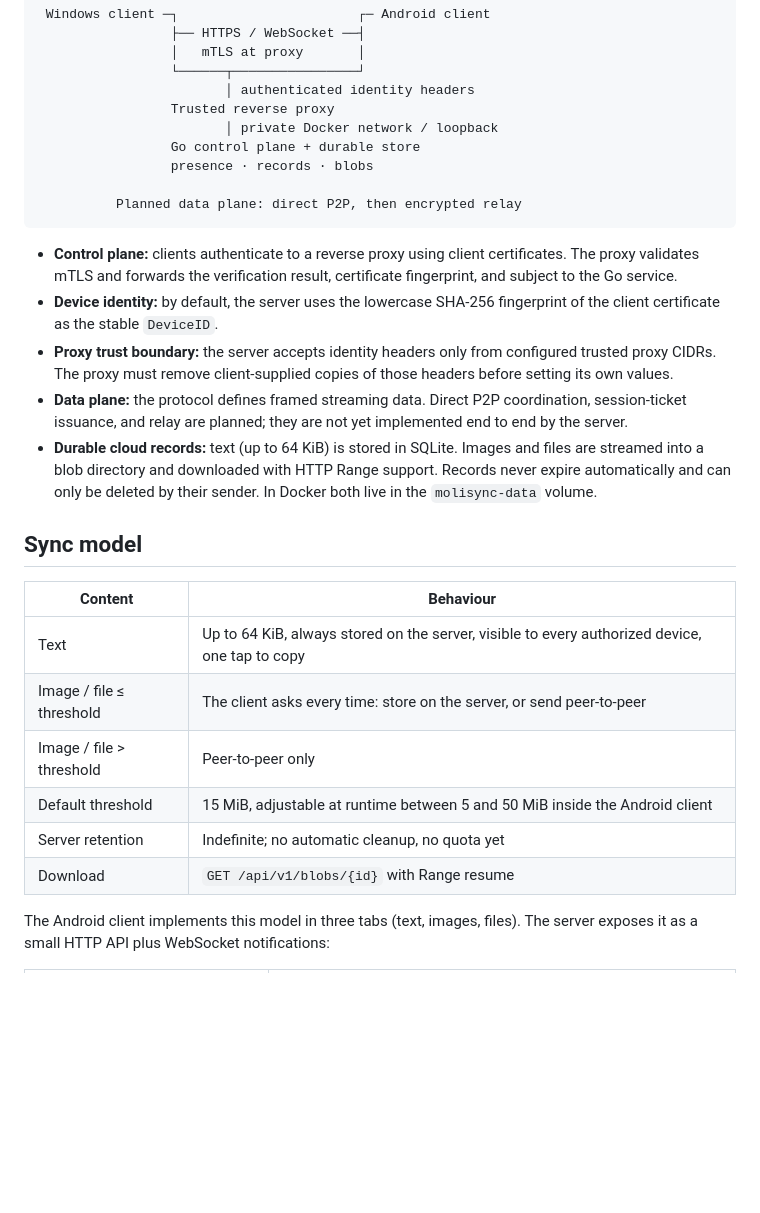
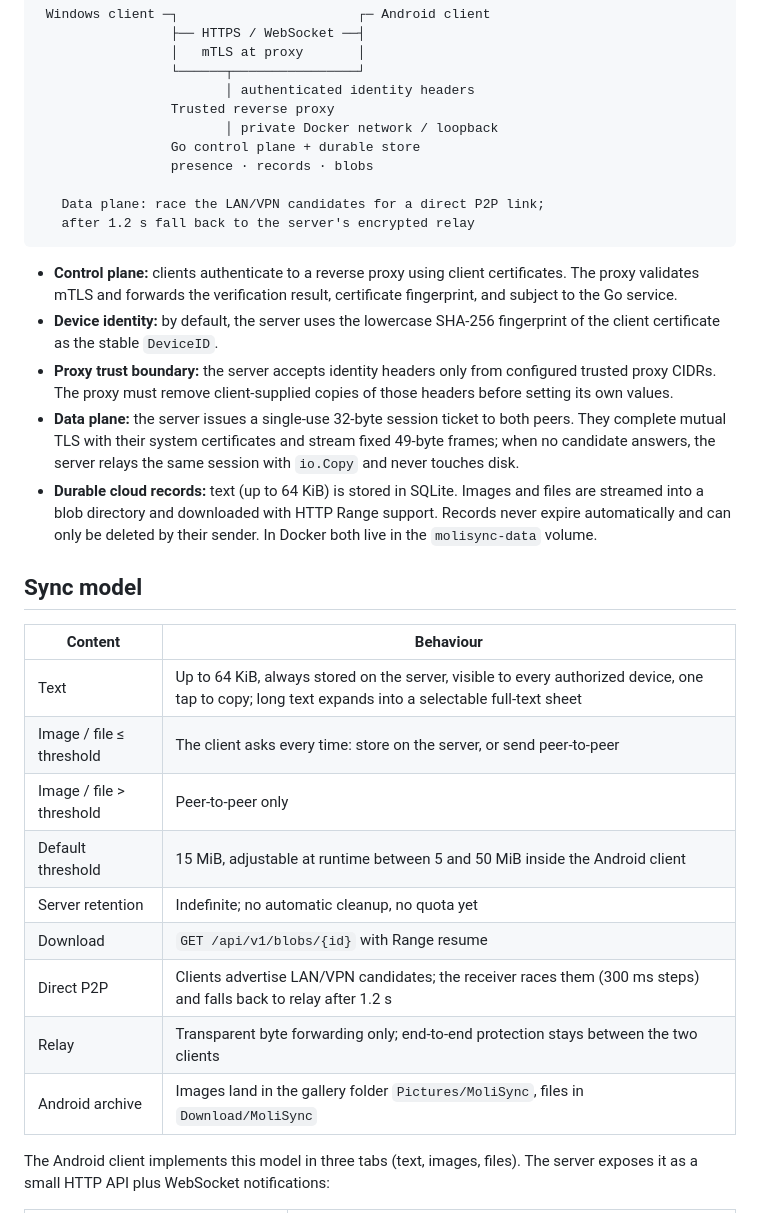
Before and after one commit to Molirain/Moli_Sync, a Markdown page: README.md, the part around one of its changes. GitHub-like rendering; blank space fills up the shorter version.

````diff
--- a/README.md
+++ b/README.md
@@ -34,25 +34,29 @@ MoliSync is an open-source project for moving files and synchronized data betwee
                  Go control plane + durable store
                  presence · records · blobs
 
-          Planned data plane: direct P2P, then encrypted relay
+   Data plane: race the LAN/VPN candidates for a direct P2P link;
+   after 1.2 s fall back to the server's encrypted relay
 ```
 
 - **Control plane:** clients authenticate to a reverse proxy using client certificates. The proxy validates mTLS and forwards the verification result, certificate fingerprint, and subject to the Go service.
 - **Device identity:** by default, the server uses the lowercase SHA-256 fingerprint of the client certificate as the stable `DeviceID`.
 - **Proxy trust boundary:** the server accepts identity headers only from configured trusted proxy CIDRs. The proxy must remove client-supplied copies of those headers before setting its own values.
-- **Data plane:** the protocol defines framed streaming data. Direct P2P coordination, session-ticket issuance, and relay are planned; they are not yet implemented end to end by the server.
+- **Data plane:** the server issues a single-use 32-byte session ticket to both peers. They complete mutual TLS with their system certificates and stream fixed 49-byte frames; when no candidate answers, the server relays the same session with `io.Copy` and never touches disk.
 - **Durable cloud records:** text (up to 64 KiB) is stored in SQLite. Images and files are streamed into a blob directory and downloaded with HTTP Range support. Records never expire automatically and can only be deleted by their sender. In Docker both live in the `molisync-data` volume.
 
 ## Sync model
 
 | Content | Behaviour |
 | --- | --- |
-| Text | Up to 64 KiB, always stored on the server, visible to every authorized device, one tap to copy |
+| Text | Up to 64 KiB, always stored on the server, visible to every authorized device, one tap to copy; long text expands into a selectable full-text sheet |
 | Image / file ≤ threshold | The client asks every time: store on the server, or send peer-to-peer |
 | Image / file > threshold | Peer-to-peer only |
 | Default threshold | 15 MiB, adjustable at runtime between 5 and 50 MiB inside the Android client |
 | Server retention | Indefinite; no automatic cleanup, no quota yet |
 | Download | `GET /api/v1/blobs/{id}` with Range resume |
+| Direct P2P | Clients advertise LAN/VPN candidates; the receiver races them (300 ms steps) and falls back to relay after 1.2 s |
+| Relay | Transparent byte forwarding only; end-to-end protection stays between the two clients |
+| Android archive | Images land in the gallery folder `Pictures/MoliSync`, files in `Download/MoliSync` |
 
 The Android client implements this model in three tabs (text, images, files). The server exposes it as a small HTTP API plus WebSocket notifications:
 
````
Also changed, not shown: other parts of README.md (+13 -7 lines), README.zh-CN.md (+20 -10 lines).
